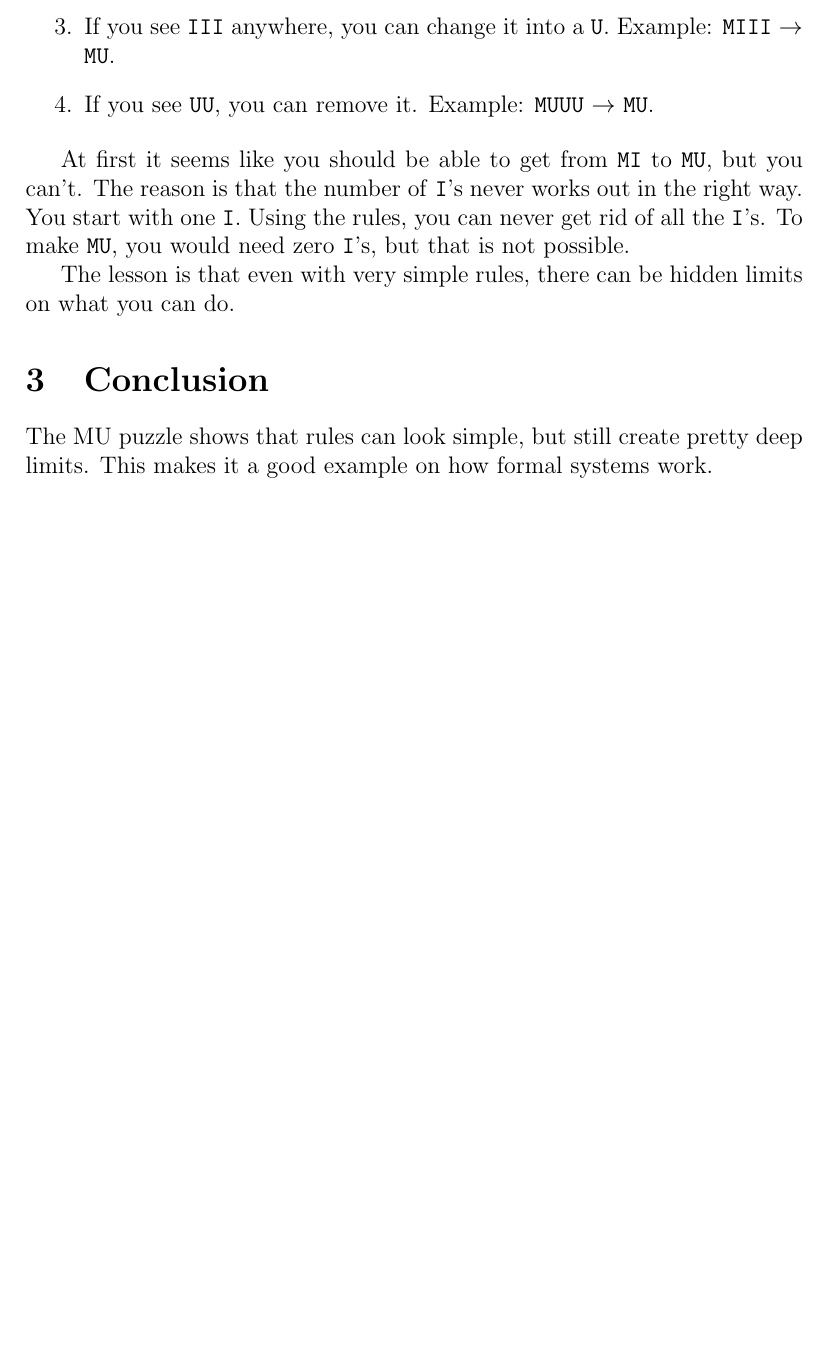
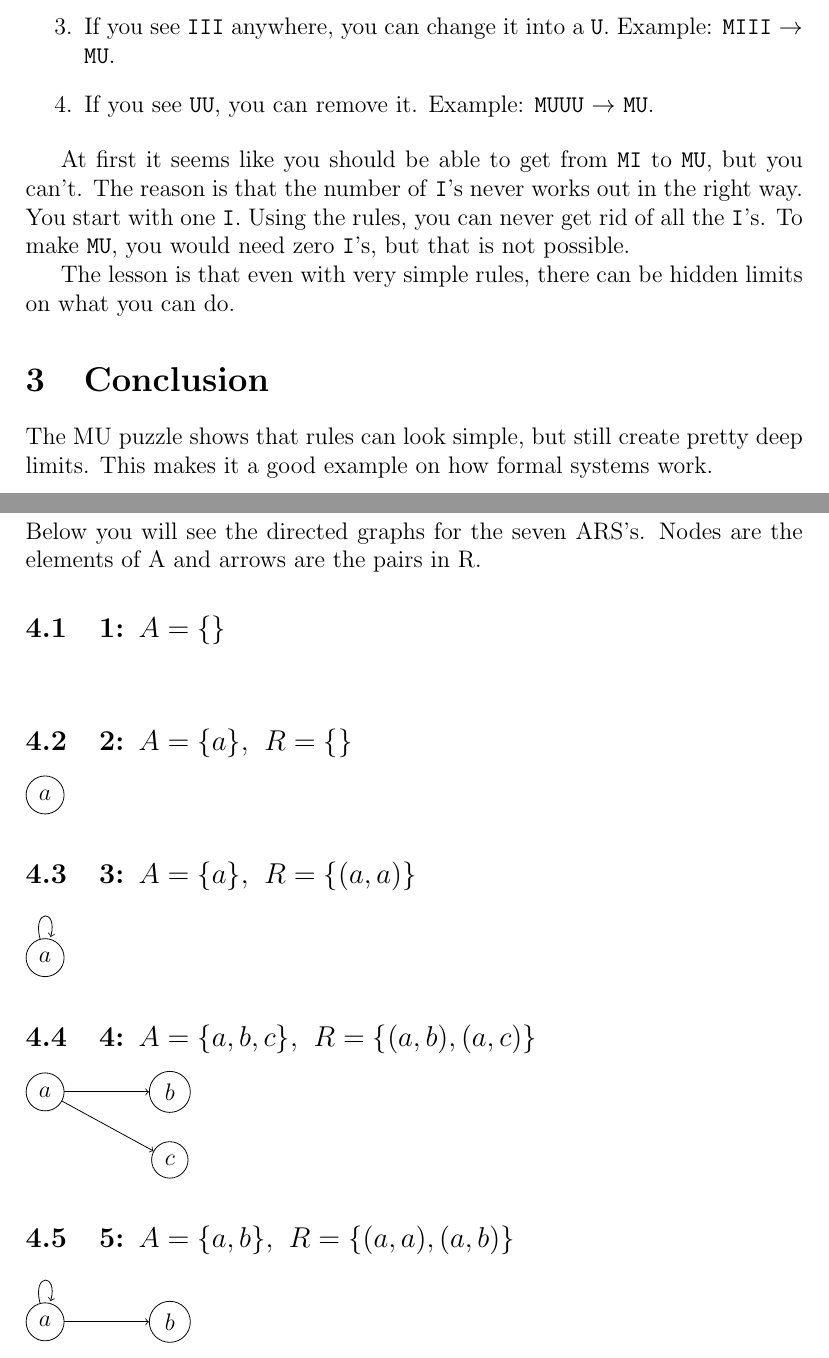
Before and after one commit to jokaram2021/CPSC354, a LaTeX paper (Report.tex): part of page 2 of 2 before the commit and two parts of pages 2 and 3 of 4 after it, the two joined at a grey line, cut so that both start at the same text, the shorter picture padded with empty space. Compiled offline with pdfLaTeX.

Commit message:
Update Report.tex
added second homework assingment

```diff
--- a/Report.tex
+++ b/Report.tex
@@ -1,6 +1,7 @@
 \documentclass[12pt]{article}
 \usepackage{amsmath}
 \usepackage{hyperref}
+\usepackage{tikz} % for ARS drawings
 
 \title{CPSC 354 Report}
 \author{Jonathan Karam }
@@ -52,3 +53,41 @@ The lesson is that even with very simple rules, there can be hidden limits on wh
 \section{Conclusion}
 The MU puzzle shows that rules can look simple, but still create pretty deep limits.
 This makes it a good example on how formal systems work.
+
+\newpage
+\section{Homework 2 Rewriting ARS Pictures}
+
+Below you will see the directed graphs for the seven ARS's. Nodes are the elements of A and arrows are the pairs in R.
+
+\subsection{1: $A=\{\}$}
+\begin{tikzpicture}
+  %empty
+\end{tikzpicture}
+
+\subsection{2: $A=\{a\},\ R=\{\}$}
+\begin{tikzpicture}
+  \node[circle,draw] (a) at (0,0) {$a$};
+\end{tikzpicture}
+
+\subsection{3: $A=\{a\},\ R=\{(a,a)\}$}
+\begin{tikzpicture}
+  \node[circle,draw] (a) at (0,0) {$a$};
+  \draw[->] (a) edge[loop above] (a);
+\end{tikzpicture}
+
+\subsection{4: $A=\{a,b,c\},\ R=\{(a,b),(a,c)\}$}
+\begin{tikzpicture}
+  \node[circle,draw] (a) at (0,0) {$a$};
+  \node[circle,draw] (b) at (2.2,0) {$b$};
+  \node[circle,draw] (c) at (2.2,-1.2) {$c$};
+  \draw[->] (a) -- (b);
+  \draw[->] (a) -- (c);
+\end{tikzpicture}
+
+\subsection{5: $A=\{a,b\},\ R=\{(a,a),(a,b)\}$}
+\begin{tikzpicture}
+  \node[circle,draw] (a) at (0,0) {$a$};
+  \node[circle,draw] (b) at (2.2,0) {$b$};
+  \draw[->] (a) edge[loop above] (a);
+  \draw[->] (a) -- (b);
+\end{tikzpicture}
```
Also changed, not shown: Report.tex (22 more changed lines).
